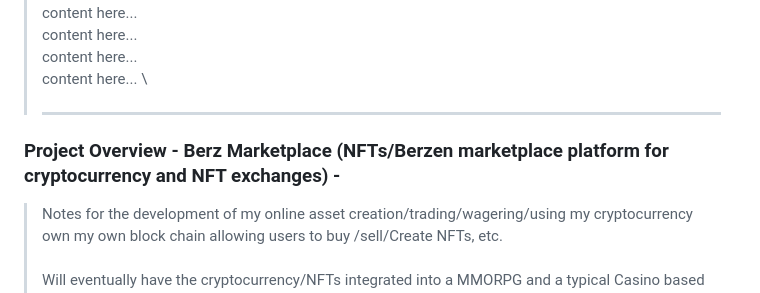
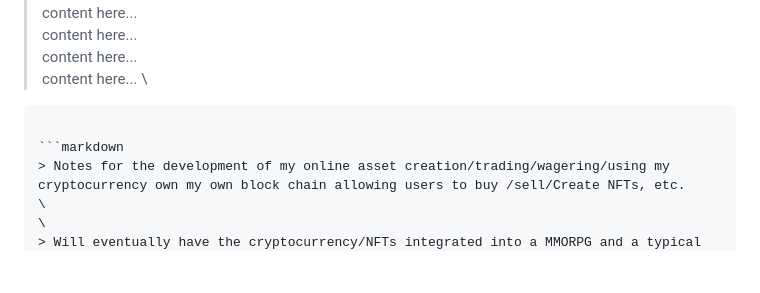
Before and after one commit to bryceberwald/Berz, a Markdown page: README.md, the part around one of its changes. Drawn GitHub-style; blank space fills up the shorter version.

Commit message:
Few updates to readme file.

````diff
--- a/README.md
+++ b/README.md
@@ -74,9 +74,10 @@
 \
 > content here...
 \
-> _________________________________________
 
-### Project Overview - Berz Marketplace (NFTs/Berzen marketplace platform for cryptocurrency and NFT exchanges) -
+```markdown
+
+```markdown
 > Notes for the development of my online asset creation/trading/wagering/using my cryptocurrency own my own block chain allowing users to buy /sell/Create NFTs, etc.
 \
 \
````
Also changed, not shown: other parts of README.md (+1 -2 lines).
